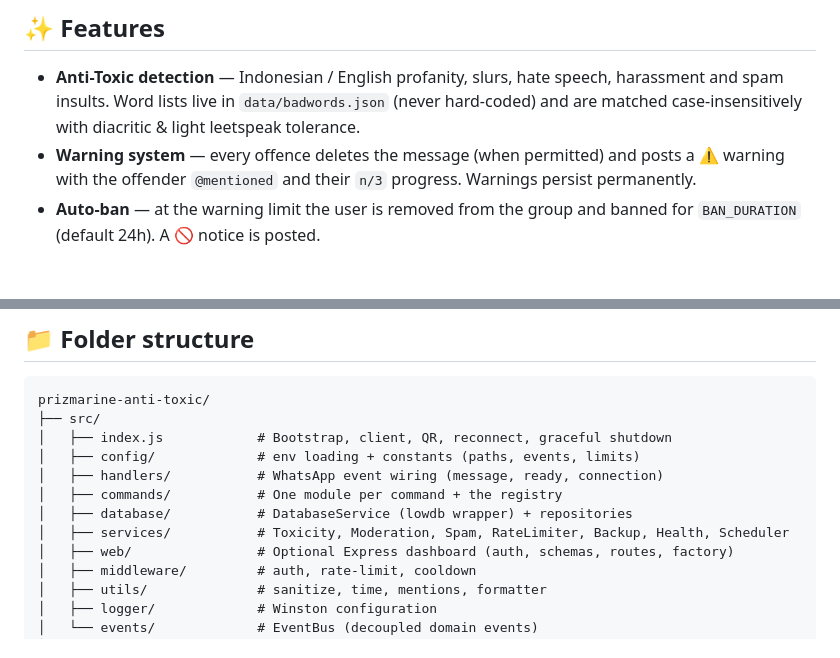
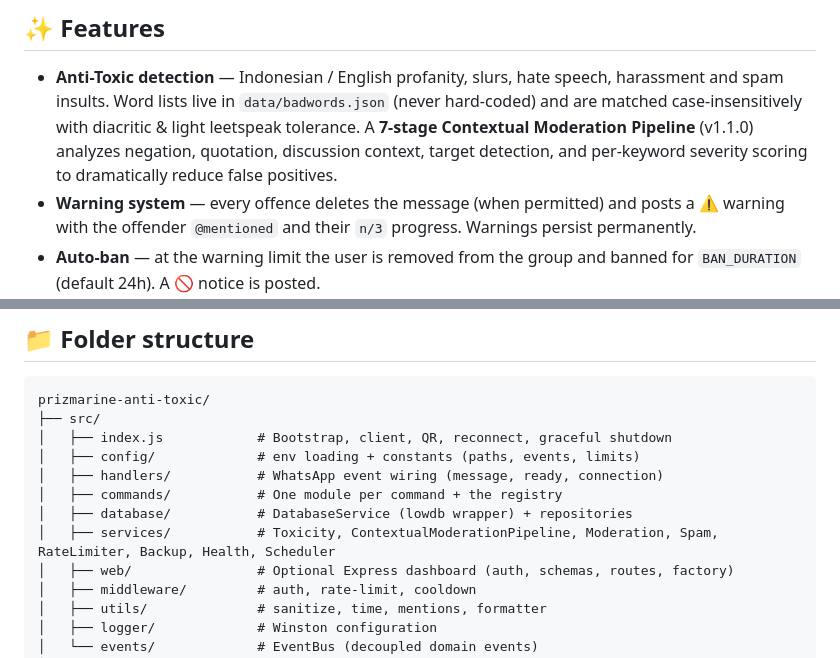
Before and after one commit to Elmcq/Prizmarine-Guardian, a Markdown page: README.md, 2 parts joined by grey strips. Drawn GitHub-style; blank space fills up the shorter version.

```diff
--- a/README.md
+++ b/README.md
@@ -16,7 +16,9 @@ repeat offenders — while also defending groups against spam and message floodi
 
 - **Anti-Toxic detection** — Indonesian / English profanity, slurs, hate speech, harassment and
   spam insults. Word lists live in `data/badwords.json` (never hard-coded) and are matched
-  case-insensitively with diacritic & light leetspeak tolerance.
+  case-insensitively with diacritic & light leetspeak tolerance. A **7-stage Contextual Moderation
+  Pipeline** (v1.1.0) analyzes negation, quotation, discussion context, target detection, and
+  per-keyword severity scoring to dramatically reduce false positives.
 - **Warning system** — every offence deletes the message (when permitted) and posts a ⚠️ warning
   with the offender `@mentioned` and their `n/3` progress. Warnings persist permanently.
 - **Auto-ban** — at the warning limit the user is removed from the group and banned for
@@ -637,7 +728,7 @@ prizmarine-anti-toxic/
 │   ├── handlers/           # WhatsApp event wiring (message, ready, connection)
 │   ├── commands/           # One module per command + the registry
 │   ├── database/           # DatabaseService (lowdb wrapper) + repositories
-│   ├── services/           # Toxicity, Moderation, Spam, RateLimiter, Backup, Health, Scheduler
+│   ├── services/           # Toxicity, ContextualModerationPipeline, Moderation, Spam, RateLimiter, Backup, Health, Scheduler
 │   ├── web/                # Optional Express dashboard (auth, schemas, routes, factory)
 │   ├── middleware/         # auth, rate-limit, cooldown
 │   ├── utils/              # sanitize, time, mentions, formatter
```
Also changed, not shown: other parts of README.md (+98 -0 lines).
